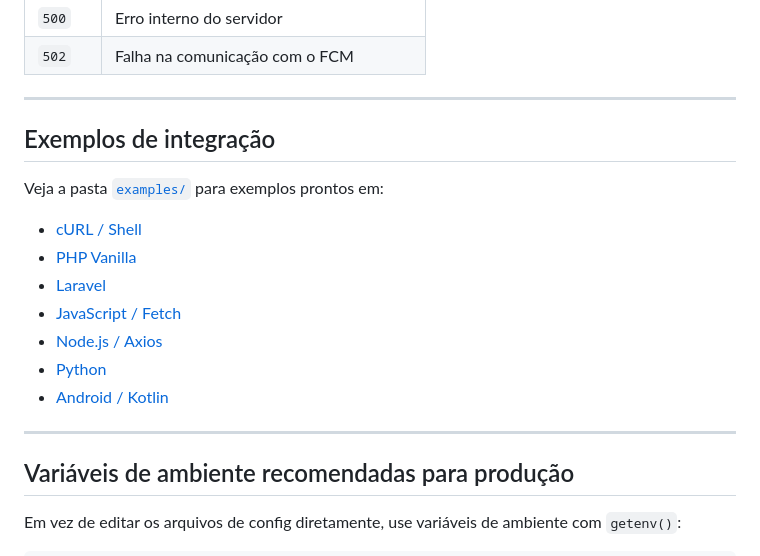
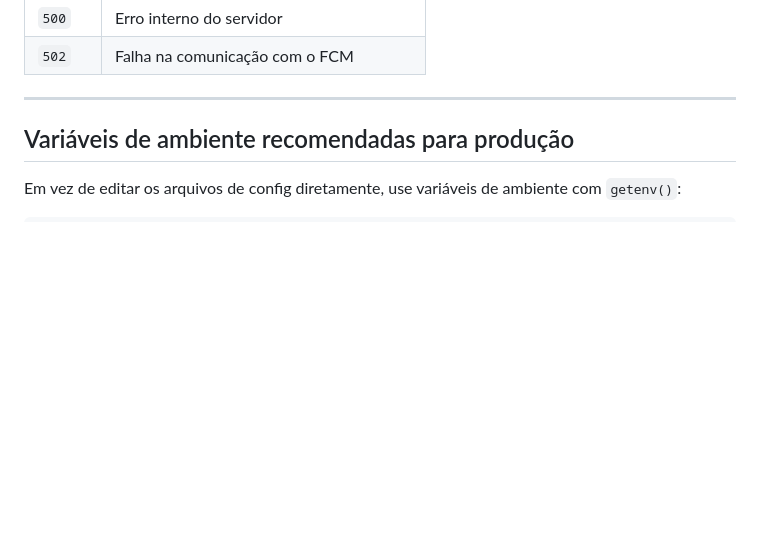
Before and after one commit to eeomts/API-notificacoes, a Markdown page: README.md, the part around the change. Drawn GitHub-style; blank space fills up the shorter version.

Commit message:
Remove integration examples from README
Removed the integration examples section from the README.

```diff
--- a/README.md
+++ b/README.md
@@ -335,19 +335,6 @@ Query params: `?limit=50&offset=0`
 
 ---
 
-## Exemplos de integração
-
-Veja a pasta [`examples/`](./examples) para exemplos prontos em:
-
-- [cURL / Shell](./examples/curl/)
-- [PHP Vanilla](./examples/php/)
-- [Laravel](./examples/laravel/)
-- [JavaScript / Fetch](./examples/javascript/)
-- [Node.js / Axios](./examples/nodejs/)
-- [Python](./examples/python/)
-- [Android / Kotlin](./examples/android/)
-
----
 
 ## Variáveis de ambiente recomendadas para produção
 
```
